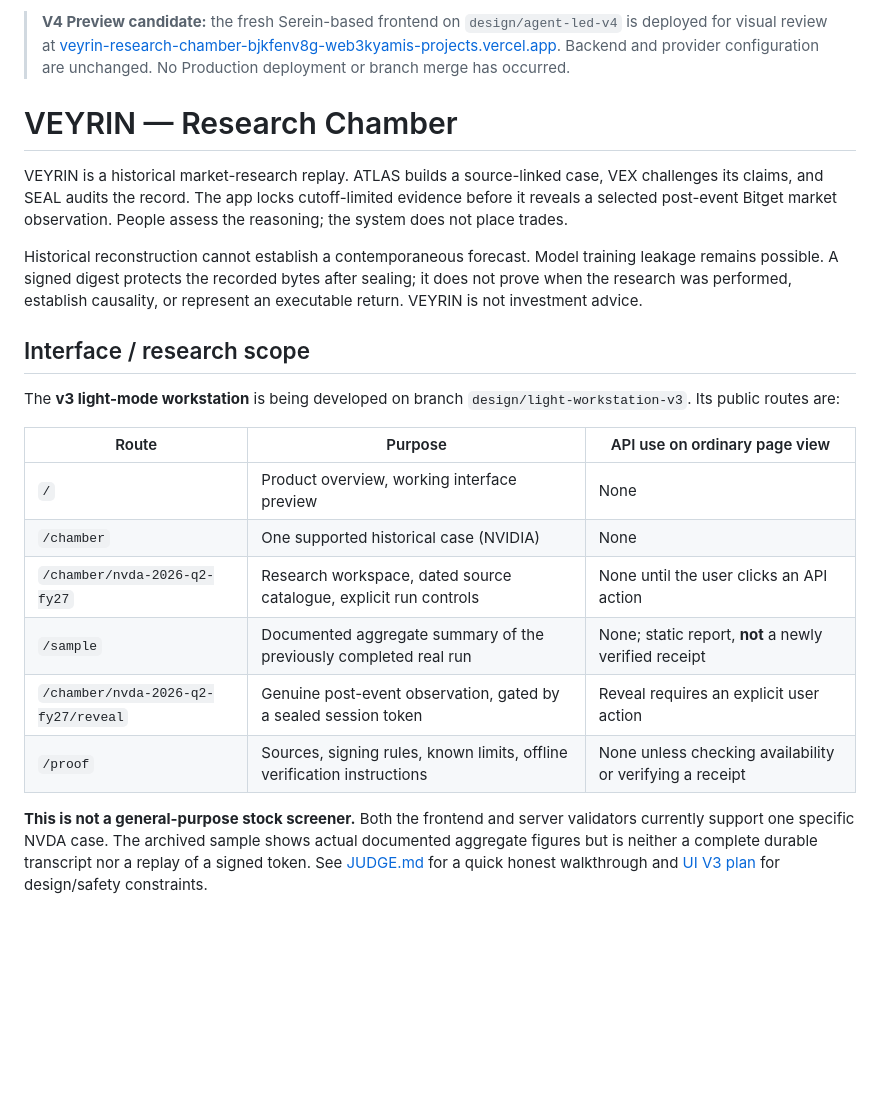
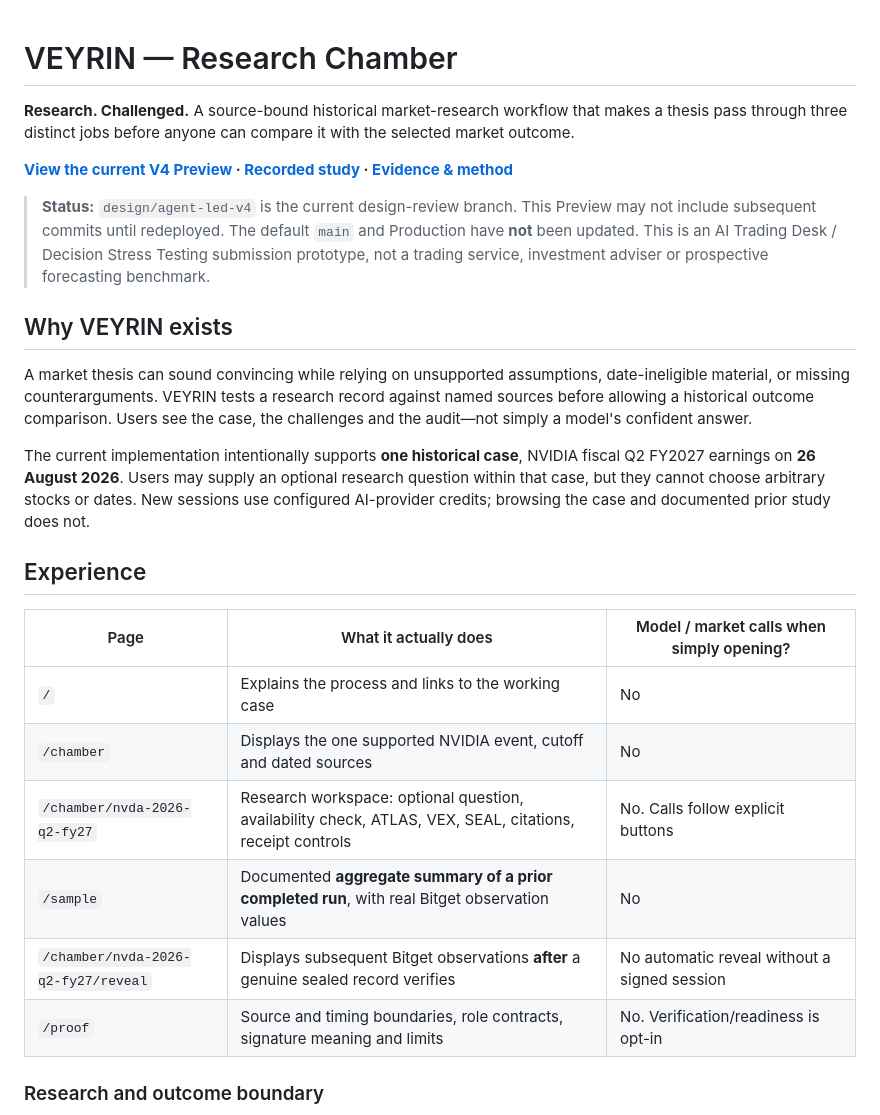
Before and after one commit to Web3Kyami/Veyrin, a Markdown page: README.md, the part around one of its changes. GitHub-like rendering; blank space fills up the shorter version.

```diff
--- a/README.md
+++ b/README.md
@@ -1,23 +1,27 @@
-> **V4 Preview candidate:** the fresh Serein-based frontend on `design/agent-led-v4` is deployed for visual review at [veyrin-research-chamber-bjkfenv8g-web3kyamis-projects.vercel.app](https://veyrin-research-chamber-bjkfenv8g-web3kyamis-projects.vercel.app). Backend and provider configuration are unchanged. No Production deployment or branch merge has occurred.
-
 # VEYRIN — Research Chamber
 
-VEYRIN is a historical market-research replay. ATLAS builds a source-linked case, VEX challenges its claims, and SEAL audits the record. The app locks cutoff-limited evidence before it reveals a selected post-event Bitget market observation. People assess the reasoning; the system does not place trades.
+**Research. Challenged.** A source-bound historical market-research workflow that makes a thesis pass through three distinct jobs before anyone can compare it with the selected market outcome.
 
-Historical reconstruction cannot establish a contemporaneous forecast. Model training leakage remains possible. A signed digest protects the recorded bytes after sealing; it does not prove when the research was performed, establish causality, or represent an executable return. VEYRIN is not investment advice.
+**[View the current V4 Preview](https://veyrin-research-chamber-bjkfenv8g-web3kyamis-projects.vercel.app/) · [Recorded study](https://veyrin-research-chamber-bjkfenv8g-web3kyamis-projects.vercel.app/sample) · [Evidence & method](https://veyrin-research-chamber-bjkfenv8g-web3kyamis-projects.vercel.app/proof)**
 
-## Interface / research scope
+> **Status:** `design/agent-led-v4` is the current design-review branch. This Preview may not include subsequent commits until redeployed. The default `main` and Production have **not** been updated. This is an AI Trading Desk / Decision Stress Testing submission prototype, not a trading service, investment adviser or prospective forecasting benchmark.
 
-The **v3 light-mode workstation** is being developed on branch `design/light-workstation-v3`. Its public routes are:
+## Why VEYRIN exists
 
-| Route | Purpose | API use on ordinary page view |
+A market thesis can sound convincing while relying on unsupported assumptions, date-ineligible material, or missing counterarguments. VEYRIN tests a research record against named sources before allowing a historical outcome comparison. Users see the case, the challenges and the audit—not simply a model's confident answer.
+
+The current implementation intentionally supports **one historical case**, NVIDIA fiscal Q2 FY2027 earnings on **26 August 2026**. Users may supply an optional research question within that case, but they cannot choose arbitrary stocks or dates. New sessions use configured AI-provider credits; browsing the case and documented prior study does not.
+
+## Experience
+
+| Page | What it actually does | Model / market calls when simply opening? |
 | --- | --- | --- |
-| `/` | Product overview, working interface preview | None |
-| `/chamber` | One supported historical case (NVIDIA) | None |
-| `/chamber/nvda-2026-q2-fy27` | Research workspace, dated source catalogue, explicit run controls | None until the user clicks an API action |
-| `/sample` | Documented aggregate summary of the previously completed real run | None; static report, **not** a newly verified receipt |
-| `/chamber/nvda-2026-q2-fy27/reveal` | Genuine post-event observation, gated by a sealed session token | Reveal requires an explicit user action |
-| `/proof` | Sources, signing rules, known limits, offline verification instructions | None unless checking availability or verifying a receipt |
+| `/` | Explains the process and links to the working case | No |
+| `/chamber` | Displays the one supported NVIDIA event, cutoff and dated sources | No |
+| `/chamber/nvda-2026-q2-fy27` | Research workspace: optional question, availability check, ATLAS, VEX, SEAL, citations, receipt controls | No. Calls follow explicit buttons |
+| `/sample` | Documented **aggregate summary of a prior completed run**, with real Bitget observation values | No |
+| `/chamber/nvda-2026-q2-fy27/reveal` | Displays subsequent Bitget observations **after** a genuine sealed record verifies | No automatic reveal without a signed session |
+| `/proof` | Source and timing boundaries, role contracts, signature meaning and limits | No. Verification/readiness is opt-in |
 
-**This is not a general-purpose stock screener.** Both the frontend and server validators currently support one specific NVDA case. The archived sample shows actual documented aggregate figures but is neither a complete durable transcript nor a replay of a signed token. See [JUDGE.md](JUDGE.md) for a quick honest walkthrough and [UI V3 plan](docs/UI_V3_LIGHT_WORKSTATION_PLAN.md) for design/safety constraints.
+### Research and outcome boundary
 
```
Also changed, not shown: other parts of README.md (+89 -53 lines).
